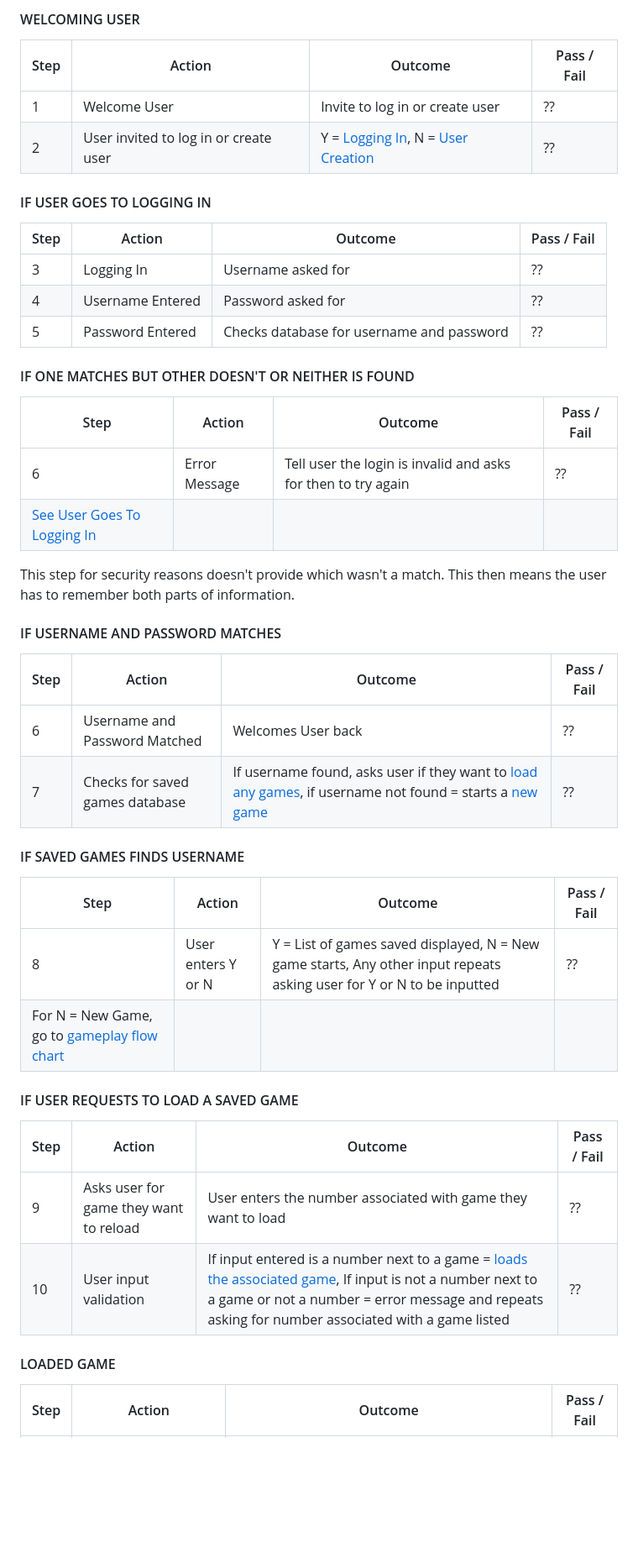
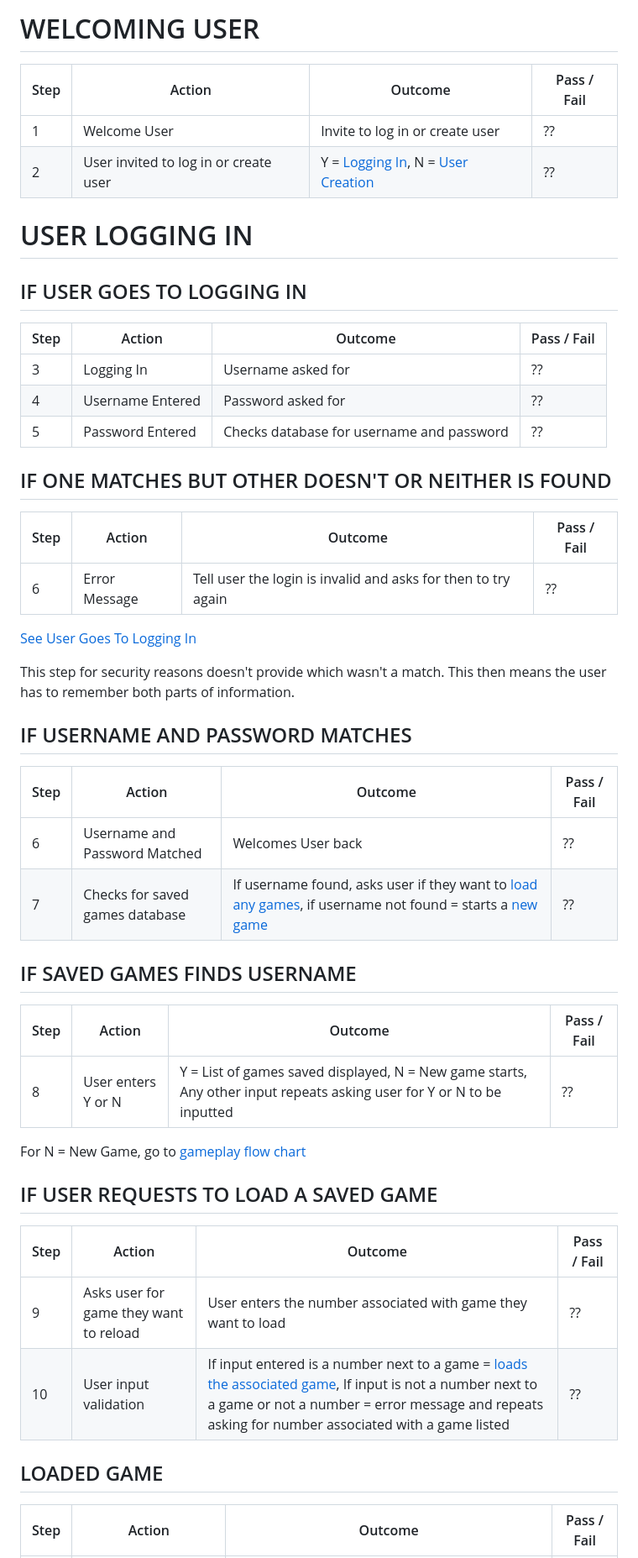
Before and after one commit to SamBailey6194/ultimate_battleships, a Markdown page: logicflow.md, the part around the change printed below. Shown: that part at 84% size. Rendered like a GitHub page; blank space fills up the shorter version.

```diff
--- a/logicflow.md
+++ b/logicflow.md
@@ -1,4 +1,4 @@
-#### WELCOMING USER
+# WELCOMING USER
 | Step | Action | Outcome | Pass / Fail |
 | ----- | ----- | ----- | ----- |
 | 1 | Welcome User | Invite to log in or create user | ?? |
@@ -6,39 +6,42 @@
 
-#### IF USER GOES TO LOGGING IN
+# USER LOGGING IN
+## IF USER GOES TO LOGGING IN
 | Step | Action | Outcome | Pass / Fail |
 | ----- | ----- | ----- | ----- |
 | 3 | Logging In | Username asked for | ?? |
 | 4 | Username Entered | Password asked for | ?? |
 | 5 | Password Entered | Checks database for username and password | ?? |
 
-#### IF ONE MATCHES BUT OTHER DOESN'T OR NEITHER IS FOUND
+## IF ONE MATCHES BUT OTHER DOESN'T OR NEITHER IS FOUND
 | Step | Action | Outcome | Pass / Fail |
 | ----- | ----- | ----- | ----- |
 | 6 | Error Message | Tell user the login is invalid and asks for then to try again | ?? |
-| [See User Goes To Logging In](#if-user-goes-to-logging-in) |
+
+[See User Goes To Logging In](#if-user-goes-to-logging-in)
 
 This step for security reasons doesn't provide which wasn't a match.
 This then means the user has to remember both parts of information.
 
-#### IF USERNAME AND PASSWORD MATCHES
+## IF USERNAME AND PASSWORD MATCHES
 | Step | Action | Outcome | Pass / Fail |
 | ----- | ----- | ----- | ----- |
 | 6 | Username and Password Matched | Welcomes User back | ?? |
 | 7 | Checks for saved games database | If username found, asks user if they want to [load any games](#if-saved-games-finds-username), if username not found = starts a [new game](#gameplay-logic) | ?? |
 
-#### IF SAVED GAMES FINDS USERNAME
+## IF SAVED GAMES FINDS USERNAME
 | Step | Action | Outcome | Pass / Fail |
 | ----- | ----- | ----- | ----- |
 | 8 | User enters Y or N | Y = List of games saved displayed, N = New game starts, Any other input repeats asking user for Y or N to be inputted | ?? |
-| For N = New Game, go to [gameplay flow chart](#gameplay-logic) |
 
-#### IF USER REQUESTS TO LOAD A SAVED GAME
+For N = New Game, go to [gameplay flow chart](#gameplay-logic)
+
+## IF USER REQUESTS TO LOAD A SAVED GAME
 | Step | Action | Outcome | Pass / Fail |
 | ----- | ----- | ----- | ----- |
 | 9 | Asks user for game they want to reload | User enters the number associated with game they want to load | ?? |
 | 10 | User input validation | If input entered is a number next to a game = [loads the associated game](#loaded-game), If input is not a number next to a game or not a number = error message and repeats asking for number associated with a game listed | ?? |
 
-#### LOADED GAME
+## LOADED GAME
 | Step | Action | Outcome | Pass / Fail |
 | ----- | ----- | ----- | ----- |
 | 11 | Game ID Fetched | Game loads and the program retrieves the Game ID to help with saving later | ?? |
```
Also changed, not shown: other parts of logicflow.md (+27 -13 lines).
